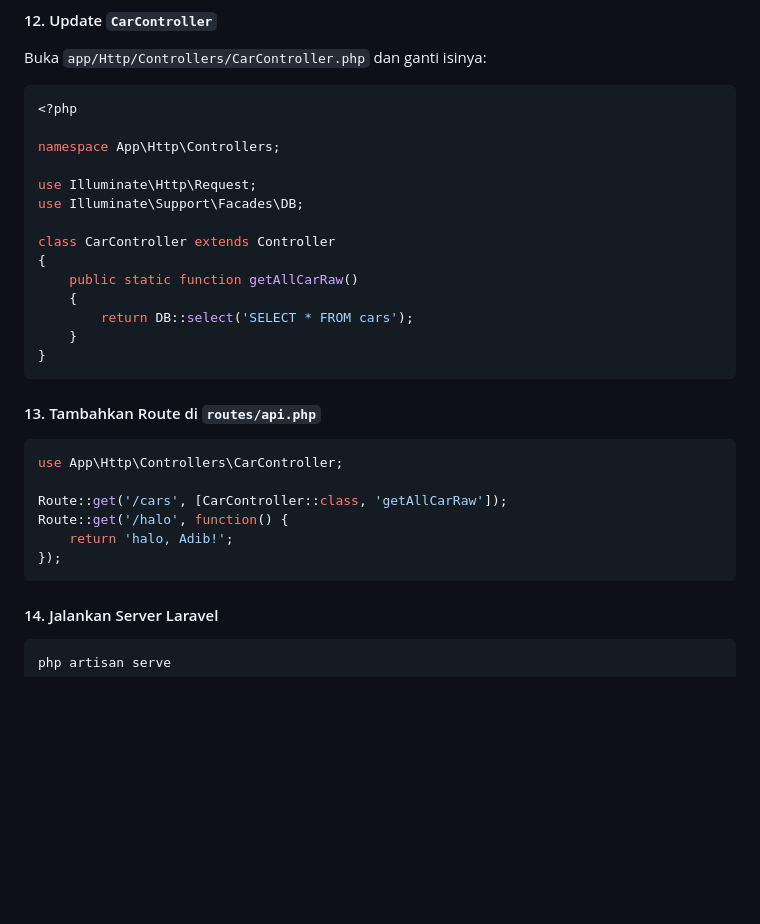
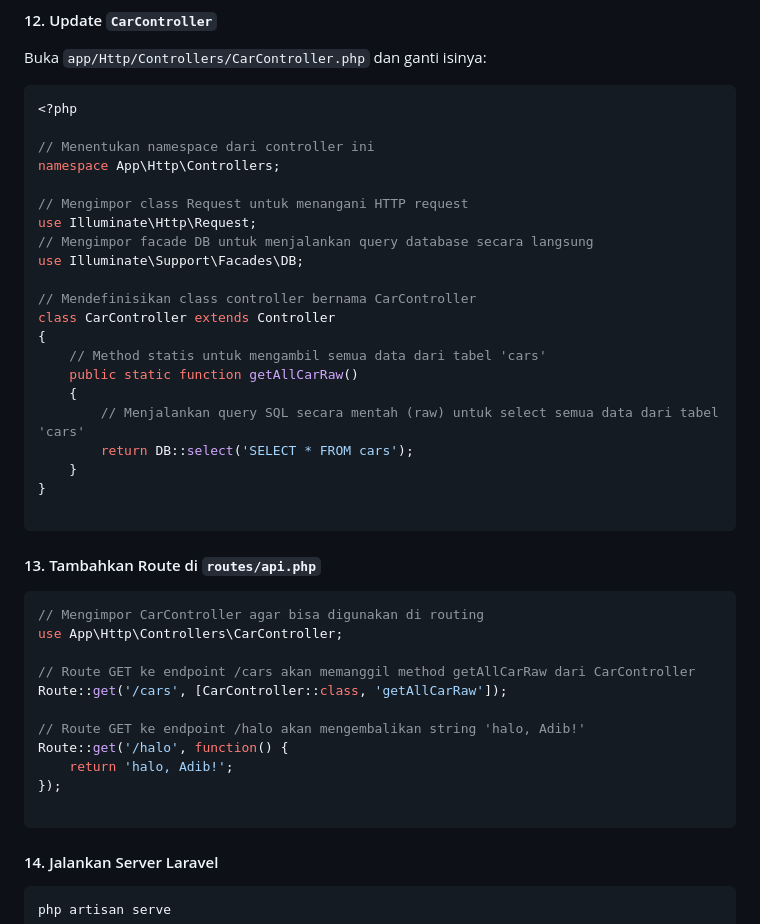
Before and after one commit to amccamikom/amcc-web-backend-2024, a Markdown page: README.md, the part around the change printed below. GitHub-like rendering; blank space fills up the shorter version.

````diff
--- a/README.md
+++ b/README.md
@@ -121,29 +119,41 @@ Buka `app/Http/Controllers/CarController.php` dan ganti isinya:
 ```php
 <?php
 
+// Menentukan namespace dari controller ini
 namespace App\Http\Controllers;
 
+// Mengimpor class Request untuk menangani HTTP request
 use Illuminate\Http\Request;
+// Mengimpor facade DB untuk menjalankan query database secara langsung
 use Illuminate\Support\Facades\DB;
 
+// Mendefinisikan class controller bernama CarController
 class CarController extends Controller
 {
+    // Method statis untuk mengambil semua data dari tabel 'cars'
     public static function getAllCarRaw()
     {
+        // Menjalankan query SQL secara mentah (raw) untuk select semua data dari tabel 'cars'
         return DB::select('SELECT * FROM cars');
     }
 }
+
 ```
 
 #### 13. Tambahkan Route di `routes/api.php`
 
 ```php
+// Mengimpor CarController agar bisa digunakan di routing
 use App\Http\Controllers\CarController;
 
+// Route GET ke endpoint /cars akan memanggil method getAllCarRaw dari CarController
 Route::get('/cars', [CarController::class, 'getAllCarRaw']);
+
+// Route GET ke endpoint /halo akan mengembalikan string 'halo, Adib!'
 Route::get('/halo', function() {
     return 'halo, Adib!';
 });
+
 ```
 
 #### 14. Jalankan Server Laravel
````
Also changed, not shown: other parts of README.md (+13 -15 lines).
